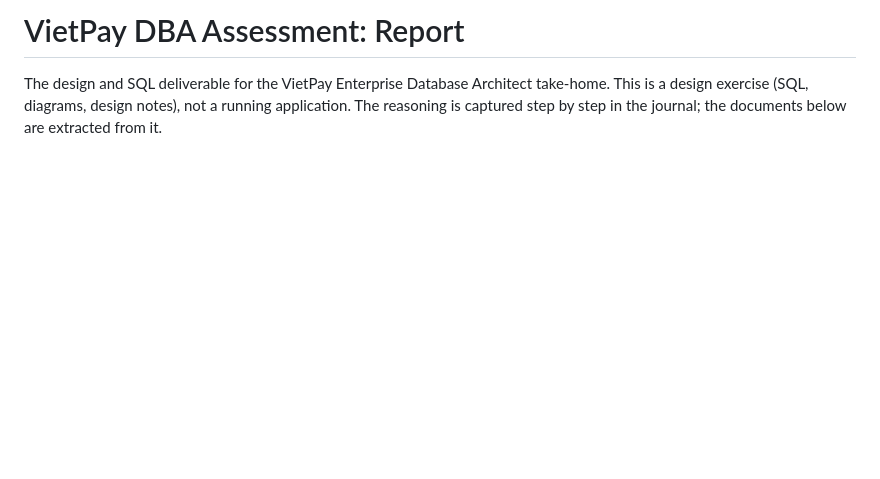
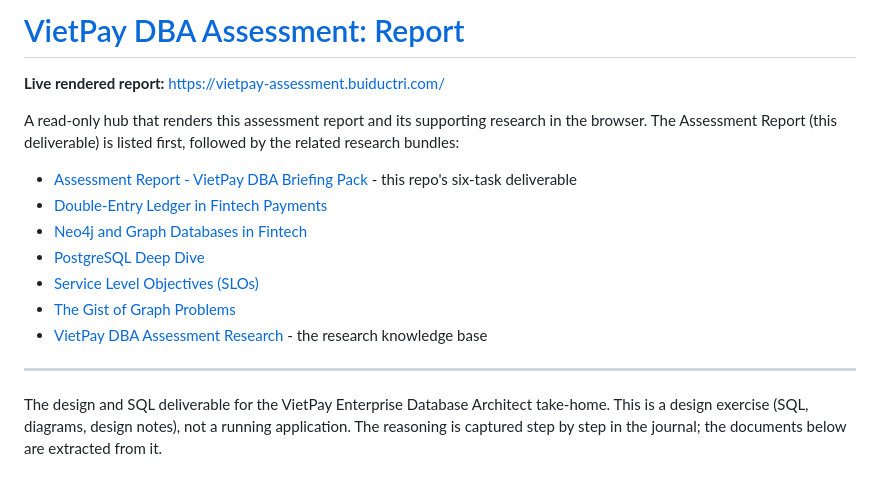
Before and after one commit to buiductri/vietpay_assessment, a Markdown page: README.md, the part around the change. Rendered like a GitHub page; blank space fills up the shorter version.

Commit message:
Docs - Add live rendered-report hub link at README top, main report first

```diff
--- a/README.md
+++ b/README.md
@@ -1,4 +1,19 @@
-# VietPay DBA Assessment: Report
+# [VietPay DBA Assessment: Report](https://vietpay-assessment.buiductri.com/?r=assessment-report)
+
+**Live rendered report:** https://vietpay-assessment.buiductri.com/
+
+A read-only hub that renders this assessment report and its supporting research in the browser.
+The Assessment Report (this deliverable) is listed first, followed by the related research bundles:
+
+- [Assessment Report - VietPay DBA Briefing Pack](https://vietpay-assessment.buiductri.com/?r=assessment-report) - this repo's six-task deliverable
+- [Double-Entry Ledger in Fintech Payments](https://vietpay-assessment.buiductri.com/?r=double-entry-ledger)
+- [Neo4j and Graph Databases in Fintech](https://vietpay-assessment.buiductri.com/?r=neo4j-graph-fintech)
+- [PostgreSQL Deep Dive](https://vietpay-assessment.buiductri.com/?r=postgresql)
+- [Service Level Objectives (SLOs)](https://vietpay-assessment.buiductri.com/?r=slos)
+- [The Gist of Graph Problems](https://vietpay-assessment.buiductri.com/?r=graph-problem-patterns)
+- [VietPay DBA Assessment Research](https://vietpay-assessment.buiductri.com/?r=vp-assessment-dba) - the research knowledge base
+
+---
 
 The design and SQL deliverable for the VietPay Enterprise Database Architect take-home. This
 is a design exercise (SQL, diagrams, design notes), not a running application. The reasoning is
```
